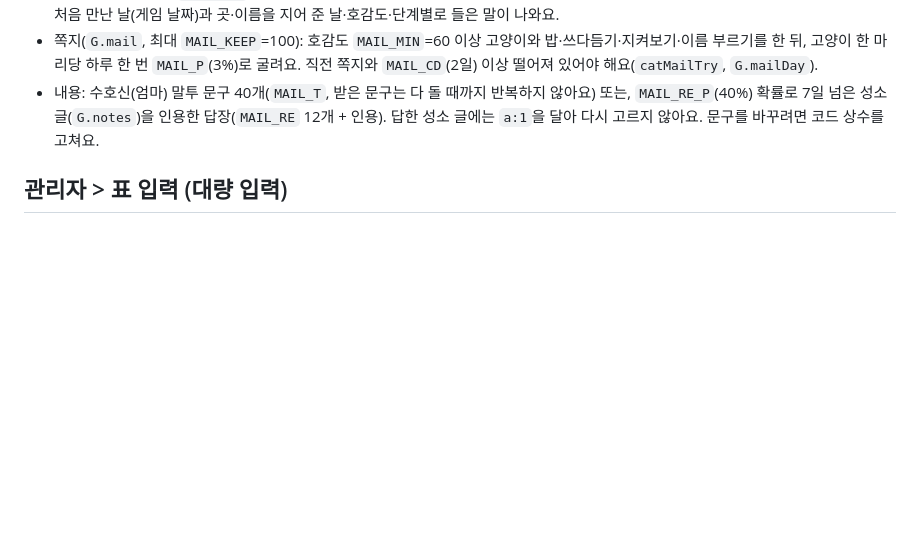
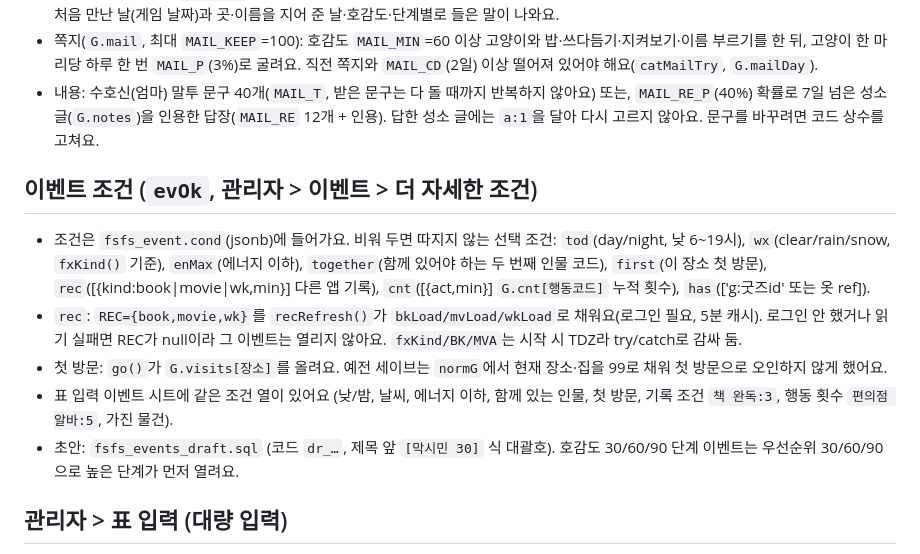
Before and after one commit to jjojjolonglong-sudo/fsfs, a Markdown page: CLAUDE.md, the part around the change. Rendered like a GitHub page; blank space fills up the shorter version.

```diff
--- a/CLAUDE.md
+++ b/CLAUDE.md
@@ -55,6 +55,13 @@ fsfs 저장소에서 일할 때 읽는 안내서예요. 사용자와 일하는
 - 쪽지(`G.mail`, 최대 `MAIL_KEEP`=100): 호감도 `MAIL_MIN`=60 이상 고양이와 밥·쓰다듬기·지켜보기·이름 부르기를 한 뒤, 고양이 한 마리당 하루 한 번 `MAIL_P`(3%)로 굴려요. 직전 쪽지와 `MAIL_CD`(2일) 이상 떨어져 있어야 해요(`catMailTry`, `G.mailDay`).
 - 내용: 수호신(엄마) 말투 문구 40개(`MAIL_T`, 받은 문구는 다 돌 때까지 반복하지 않아요) 또는, `MAIL_RE_P`(40%) 확률로 7일 넘은 성소 글(`G.notes`)을 인용한 답장(`MAIL_RE` 12개 + 인용). 답한 성소 글에는 `a:1`을 달아 다시 고르지 않아요. 문구를 바꾸려면 코드 상수를 고쳐요.
 
+## 이벤트 조건 (`evOk`, 관리자 > 이벤트 > 더 자세한 조건)
+- 조건은 `fsfs_event.cond`(jsonb)에 들어가요. 비워 두면 따지지 않는 선택 조건: `tod`(day/night, 낮 6~19시), `wx`(clear/rain/snow, `fxKind()` 기준), `enMax`(에너지 이하), `together`(함께 있어야 하는 두 번째 인물 코드), `first`(이 장소 첫 방문), `rec`([{kind:book|movie|wk,min}] 다른 앱 기록), `cnt`([{act,min}] `G.cnt[행동코드]` 누적 횟수), `has`(['g:굿즈id' 또는 옷 ref]).
+- `rec`: `REC={book,movie,wk}`를 `recRefresh()`가 `bkLoad/mvLoad/wkLoad`로 채워요(로그인 필요, 5분 캐시). 로그인 안 했거나 읽기 실패면 REC가 null이라 그 이벤트는 열리지 않아요. `fxKind/BK/MVA`는 시작 시 TDZ라 try/catch로 감싸 둠.
+- 첫 방문: `go()`가 `G.visits[장소]`를 올려요. 예전 세이브는 `normG`에서 현재 장소·집을 99로 채워 첫 방문으로 오인하지 않게 했어요.
+- 표 입력 이벤트 시트에 같은 조건 열이 있어요 (낮/밤, 날씨, 에너지 이하, 함께 있는 인물, 첫 방문, 기록 조건 `책 완독:3`, 행동 횟수 `편의점 알바:5`, 가진 물건).
+- 초안: `fsfs_events_draft.sql` (코드 `dr_…`, 제목 앞 `[막시민 30]` 식 대괄호). 호감도 30/60/90 단계 이벤트는 우선순위 30/60/90으로 높은 단계가 먼저 열려요.
+
 ## 관리자 > 표 입력 (대량 입력)
 - mvmv의 Bulk entry 방식을 본뜬 탭이에요(`TBS`, `renderTbl()`, `tbPlan()`, `tbApply()`). 시트: 인물·출몰 일정·고양이·장소·행동·아이템·판매·이벤트. 머리글을 누르면 정렬돼요(`tbSort`, 오름→내림→원래 순서 / 줄 순서만 바뀌고 내용은 그대로).
 - 시트 하나 = `TBS`의 항목 하나. 칸은 `{k,h,w,get(원본행),set(작업행,글자),ro,long,list}`이고, 여러 칸이 한 값에 묶이면 시트의 `fin`에서 마무리해요. 새 시트는 `TBS`와 `TBORDER`에 추가하면 돼요.
```
